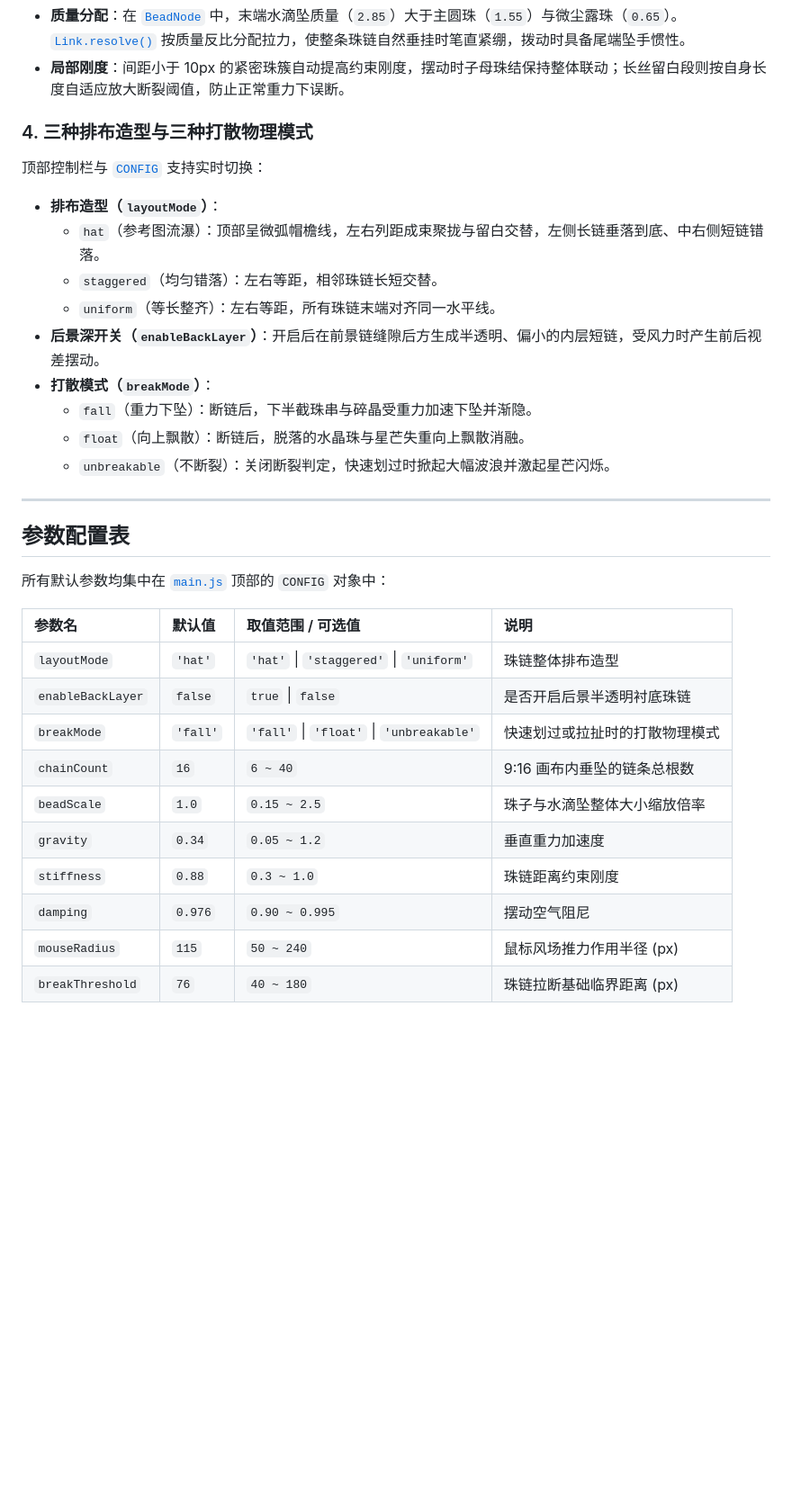
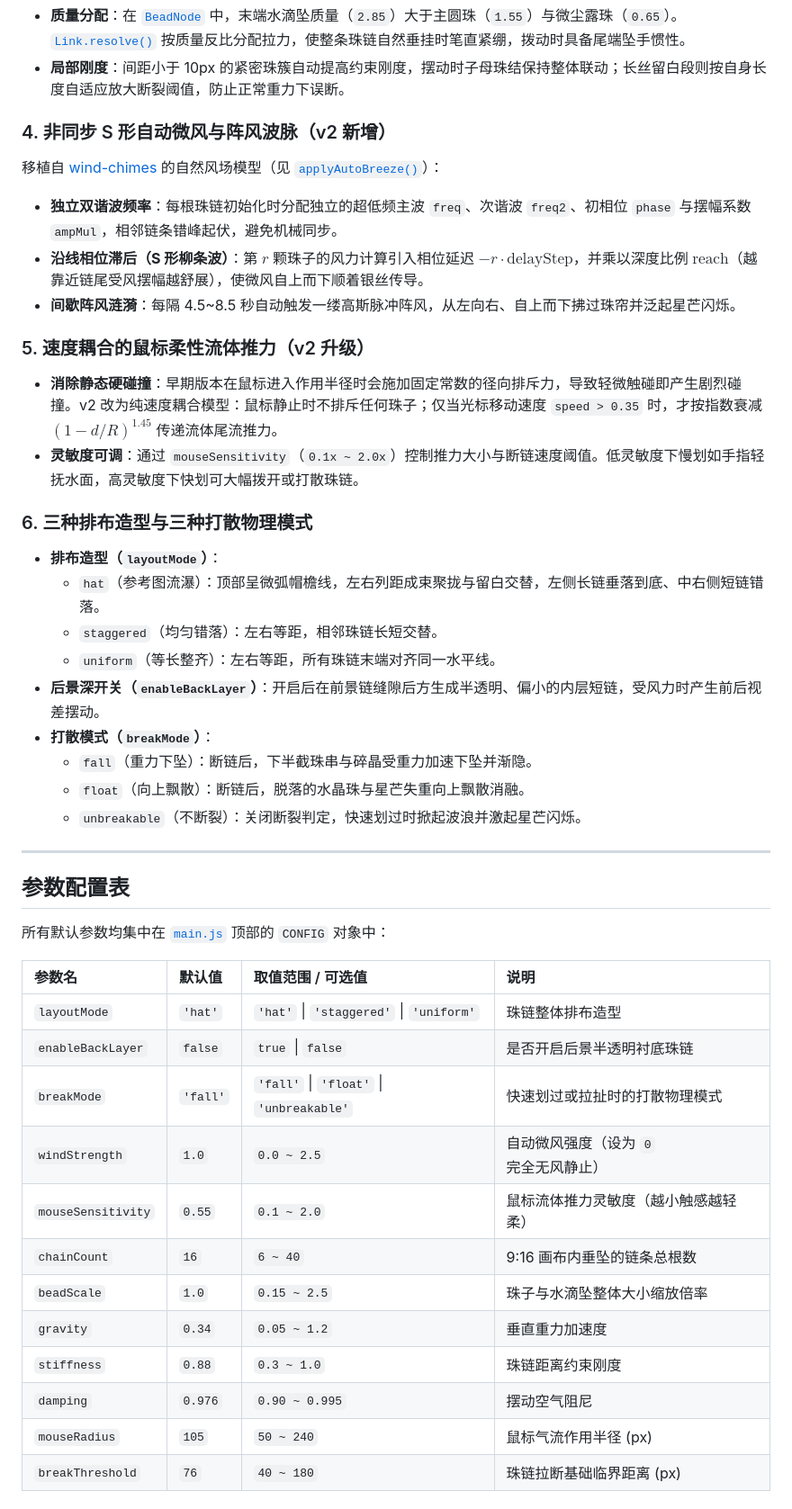
Before and after one commit to JimmyBeck/wind-flowing-pearls, a Markdown page: README.md, the part around the change printed below. Shown: that part at 90% size. Rendered like a GitHub page; blank space fills up the shorter version.

```diff
--- a/README.md
+++ b/README.md
@@ -25,8 +27,17 @@
 - **质量分配**：在 [`BeadNode`](crystal.js) 中，末端水滴坠质量（`2.85`）大于主圆珠（`1.55`）与微尘露珠（`0.65`）。[`Link.resolve()`](crystal.js) 按质量反比分配拉力，使整条珠链自然垂挂时笔直紧绷，拨动时具备尾端坠手惯性。
 - **局部刚度**：间距小于 10px 的紧密珠簇自动提高约束刚度，摆动时子母珠结保持整体联动；长丝留白段则按自身长度自适应放大断裂阈值，防止正常重力下误断。
 
-### 4. 三种排布造型与三种打散物理模式
-顶部控制栏与 [`CONFIG`](main.js) 支持实时切换：
+### 4. 非同步 S 形自动微风与阵风波脉（v2 新增）
+移植自 [wind-chimes](https://github.com/JimmyBeck/wind-chimes) 的自然风场模型（见 [`applyAutoBreeze()`](main.js)）：
+- **独立双谐波频率**：每根珠链初始化时分配独立的超低频主波 `freq`、次谐波 `freq2`、初相位 `phase` 与摆幅系数 `ampMul`，相邻链条错峰起伏，避免机械同步。
+- **沿线相位滞后（S 形柳条波）**：第 $r$ 颗珠子的风力计算引入相位延迟 $-r \cdot \text{delayStep}$，并乘以深度比例 $\text{reach}$（越靠近链尾受风摆幅越舒展），使微风自上而下顺着银丝传导。
+- **间歇阵风涟漪**：每隔 4.5~8.5 秒自动触发一缕高斯脉冲阵风，从左向右、自上而下拂过珠帘并泛起星芒闪烁。
+
+### 5. 速度耦合的鼠标柔性流体推力（v2 升级）
+- **消除静态硬碰撞**：早期版本在鼠标进入作用半径时会施加固定常数的径向排斥力，导致轻微触碰即产生剧烈碰撞。v2 改为纯速度耦合模型：鼠标静止时不排斥任何珠子；仅当光标移动速度 `speed > 0.35` 时，才按指数衰减 $(1 - d/R)^{1.45}$ 传递流体尾流推力。
+- **灵敏度可调**：通过 `mouseSensitivity`（`0.1x ~ 2.0x`）控制推力大小与断链速度阈值。低灵敏度下慢划如手指轻抚水面，高灵敏度下快划可大幅拨开或打散珠链。
+
+### 6. 三种排布造型与三种打散物理模式
 - **排布造型（`layoutMode`）**：
   - `hat`（参考图流瀑）：顶部呈微弧帽檐线，左右列距成束聚拢与留白交替，左侧长链垂落到底、中右侧短链错落。
   - `staggered`（均匀错落）：左右等距，相邻珠链长短交替。
@@ -35,7 +46,7 @@
 - **打散模式（`breakMode`）**：
   - `fall`（重力下坠）：断链后，下半截珠串与碎晶受重力加速下坠并渐隐。
   - `float`（向上飘散）：断链后，脱落的水晶珠与星芒失重向上飘散消融。
-  - `unbreakable`（不断裂）：关闭断裂判定，快速划过时掀起大幅波浪并激起星芒闪烁。
+  - `unbreakable`（不断裂）：关闭断裂判定，快速划过时掀起波浪并激起星芒闪烁。
 
 ---
 
@@ -48,10 +59,12 @@
 | `layoutMode` | `'hat'` | `'hat'` \| `'staggered'` \| `'uniform'` | 珠链整体排布造型 |
 | `enableBackLayer` | `false` | `true` \| `false` | 是否开启后景半透明衬底珠链 |
 | `breakMode` | `'fall'` | `'fall'` \| `'float'` \| `'unbreakable'` | 快速划过或拉扯时的打散物理模式 |
+| `windStrength` | `1.0` | `0.0 ~ 2.5` | 自动微风强度（设为 `0` 完全无风静止） |
+| `mouseSensitivity` | `0.55` | `0.1 ~ 2.0` | 鼠标流体推力灵敏度（越小触感越轻柔） |
 | `chainCount` | `16` | `6 ~ 40` | 9:16 画布内垂坠的链条总根数 |
 | `beadScale` | `1.0` | `0.15 ~ 2.5` | 珠子与水滴坠整体大小缩放倍率 |
 | `gravity` | `0.34` | `0.05 ~ 1.2` | 垂直重力加速度 |
 | `stiffness` | `0.88` | `0.3 ~ 1.0` | 珠链距离约束刚度 |
 | `damping` | `0.976` | `0.90 ~ 0.995` | 摆动空气阻尼 |
-| `mouseRadius` | `115` | `50 ~ 240` | 鼠标风场推力作用半径 (px) |
+| `mouseRadius` | `105` | `50 ~ 240` | 鼠标气流作用半径 (px) |
 | `breakThreshold` | `76` | `40 ~ 180` | 珠链拉断基础临界距离 (px) |
```
Also changed, not shown: other parts of README.md (+20 -5 lines), preview.png, 2 other files.
